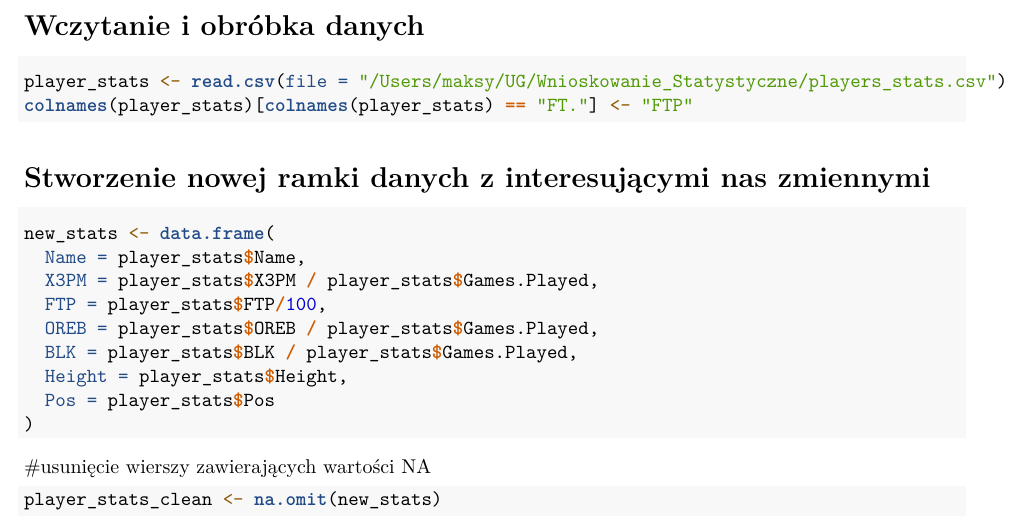
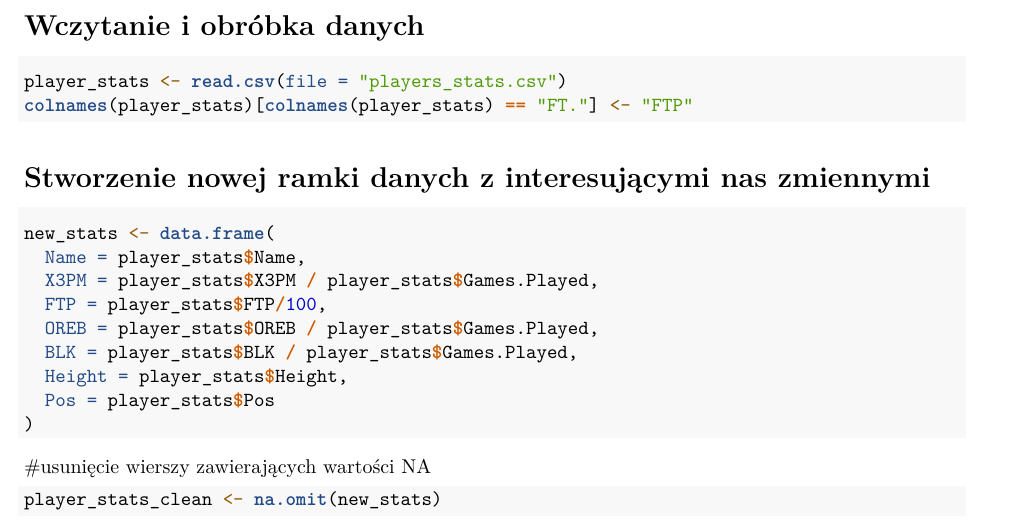
Before and after one commit to OtylyIdzi/nba_stats_analysis, an R Markdown document (nba_stats_analysis.Rmd): part of page 2 of 11, cut so that both start at the same text. Rendered offline with R 4.5, knitr and Pandoc, then LaTeX, with nearby package versions.

Commit message:
Update nba_stats_analysis.Rmd

````diff
--- a/nba_stats_analysis.Rmd
+++ b/nba_stats_analysis.Rmd
@@ -35,7 +35,7 @@ Czy wyżsi zawodnicy mają większą liczbę zbiórek ofensywnych (\texttt{OREB}
 
 # Wczytanie i obróbka danych
 ```{r}
-player_stats <- read.csv(file = "/Users/maksy/UG/Wnioskowanie_Statystyczne/players_stats.csv")
+player_stats <- read.csv(file = "players_stats.csv")
 colnames(player_stats)[colnames(player_stats) == "FT."] <- "FTP"
 ```
 
````
